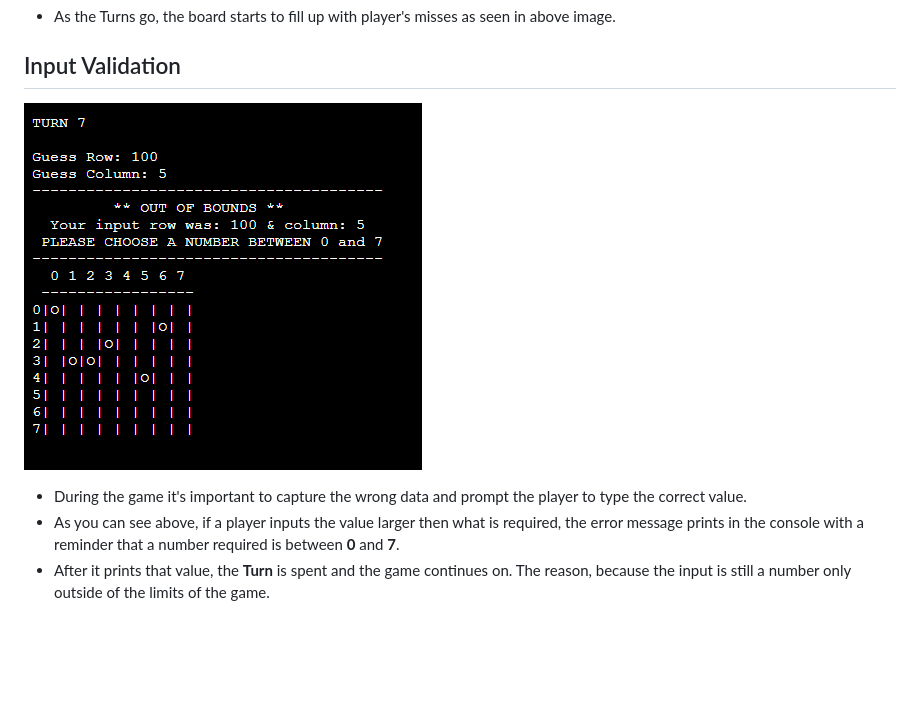
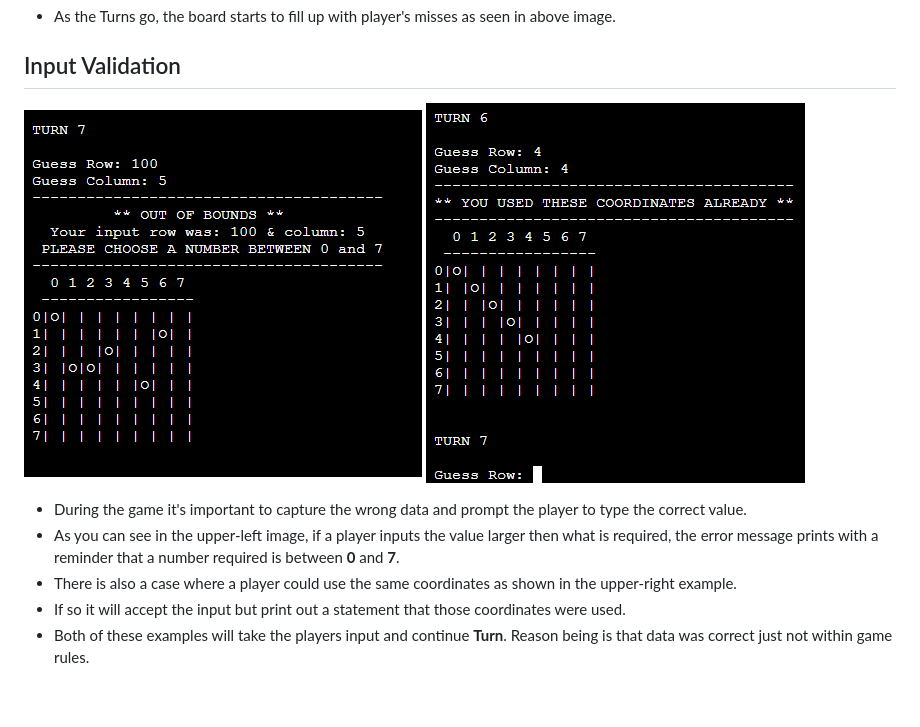
Before and after one commit to anluke/battleship-game, a Markdown page: README.md, the part around the change printed below. GitHub-like rendering; blank space fills up the shorter version.

```diff
--- a/README.md
+++ b/README.md
@@ -58,11 +60,17 @@ If a player misses the turn it will mark the spot with **'O'** and continue turn
 
 ## Input Validation
 
-![Out of Bounds](https://github.com/anluke/battleship-game/blob/main/assets/images/readme_snips/out_of_bounds.png?raw=true)
+![Out of Bounds](https://github.com/anluke/battleship-game/blob/main/assets/images/readme_snips/out_of_bounds.png?raw=true)  ![Used Coordinates](https://github.com/anluke/battleship-game/blob/main/assets/images/readme_snips/used_coordinates.png?raw=true)
 
 - During the game it's important to capture the wrong data and prompt the player to type the correct value.
-- As you can see above, if a player inputs the value larger then what is required, the error message prints in the console with a reminder that a number required is between **0** and **7**.
-- After it prints that value, the **Turn** is spent and the game continues on. The reason, because the input is still a number only outside of the limits of the game.
+- As you can see in the upper-left image, if a player inputs the value larger then what is required, the error message prints with a reminder that a number required is between **0** and **7**.
+- There is also a case where a player could use the same coordinates as shown in the upper-right example.
+- If so it will accept the input but print out a statement that those coordinates were used.
+- Both of these examples will take the players input and continue **Turn**. Reason being is that data was correct just not within game rules.
+
+
+<br />
+<br />
 
 
 ![Emptry String](https://github.com/anluke/battleship-game/blob/main/assets/images/readme_snips/empty_string.png?raw=true)  ![Word](https://github.com/anluke/battleship-game/blob/main/assets/images/readme_snips/word_error.png?raw=true)
```
Also changed, not shown: other parts of README.md (+3 -0 lines), assets/images/readme_snips/pep8_check.png (added).
